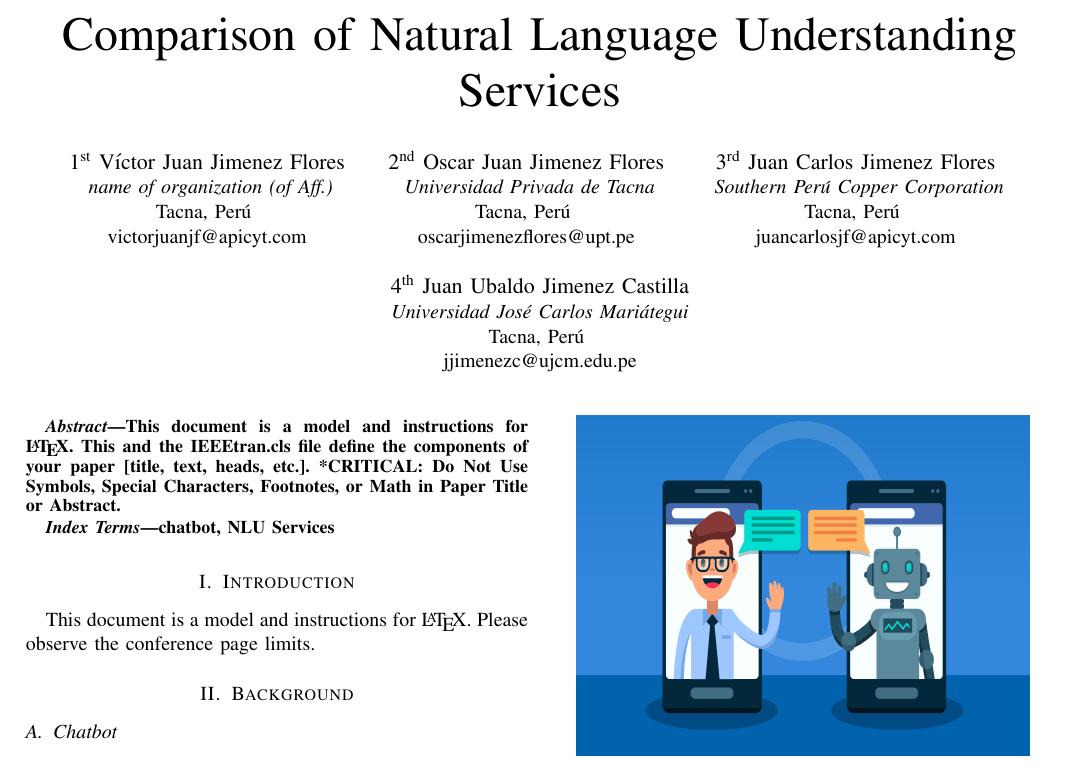
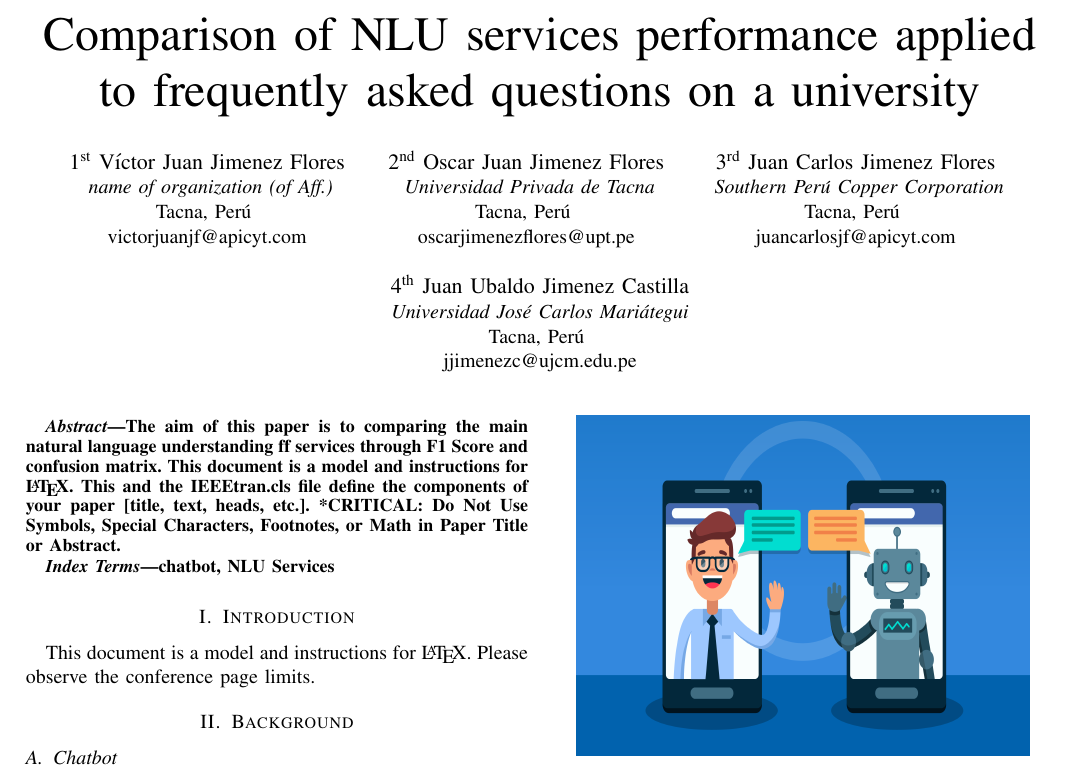
Before and after one commit to ViktorJJF/IEE-Latex-Paper, a LaTeX paper (conference_101719.tex): part of page 1 of 3, cut at the place of the change. Compiled offline with pdfLaTeX; a missing font is replaced by an installed copy or a similar font; a LaTeX package or settings file that is missing is left out.

Commit message:
changed title

```diff
--- a/conference_101719.tex
+++ b/conference_101719.tex
@@ -19,9 +19,7 @@
 }
 \makeatother
 
-\title{Comparison of Natural Language Understanding Services\\
-
-}
+\title{Comparison of NLU services performance applied to frequently asked questions on a university}
 
 \author{\IEEEauthorblockN{1\textsuperscript{st} Víctor Juan Jimenez Flores}
     \IEEEauthorblockA{\
@@ -56,6 +54,7 @@
 \maketitle
 
 \begin{abstract}
+    The aim of this paper is to comparing the main natural language understanding ff services through F1 Score and confusion matrix.
     This document is a model and instructions for \LaTeX.
     This and the IEEEtran.cls file define the components of your paper [title, text, heads, etc.]. *CRITICAL: Do Not Use Symbols, Special Characters, Footnotes,
     or Math in Paper Title or Abstract.
```
Also changed, not shown: conference_101719.tex (4 more changed lines).
